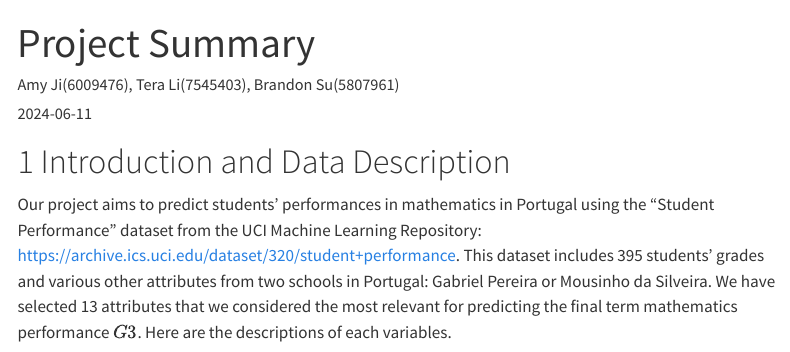
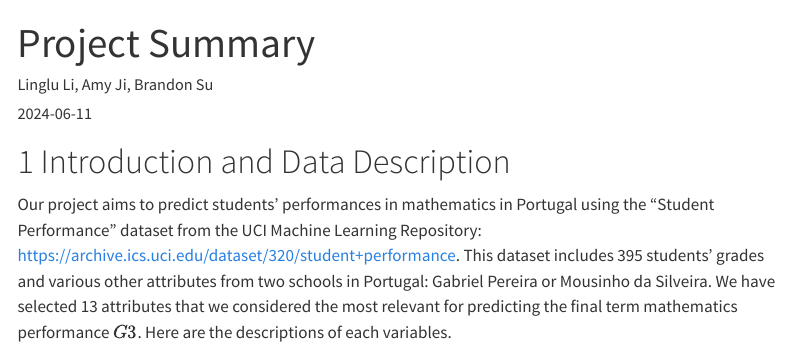
Before and after one commit to Terauuu/Imtera, a Quarto document (project/HW1/Summary-copy.qmd): the page in a window 1100 px wide, from its top. Rendered offline with R 4.5, knitr and Pandoc in place of Quarto, with nearby package versions; some code elsewhere in the file could not run offline; menus at the side of the page are left out.

Commit message:
titlesomething

```diff
--- a/project/HW1/Summary-copy.qmd
+++ b/project/HW1/Summary-copy.qmd
@@ -1,6 +1,6 @@
 ---
 title: "Project Summary"
-author: "Amy Ji(6009476), Tera Li(7545403), Brandon Su(5807961)"
+author: "Linglu Li, Amy Ji, Brandon Su"
 date: "2024-06-11"
 format: html
 categories:: [project]
```
Also changed, not shown: docs/search.json, 2 other files.
